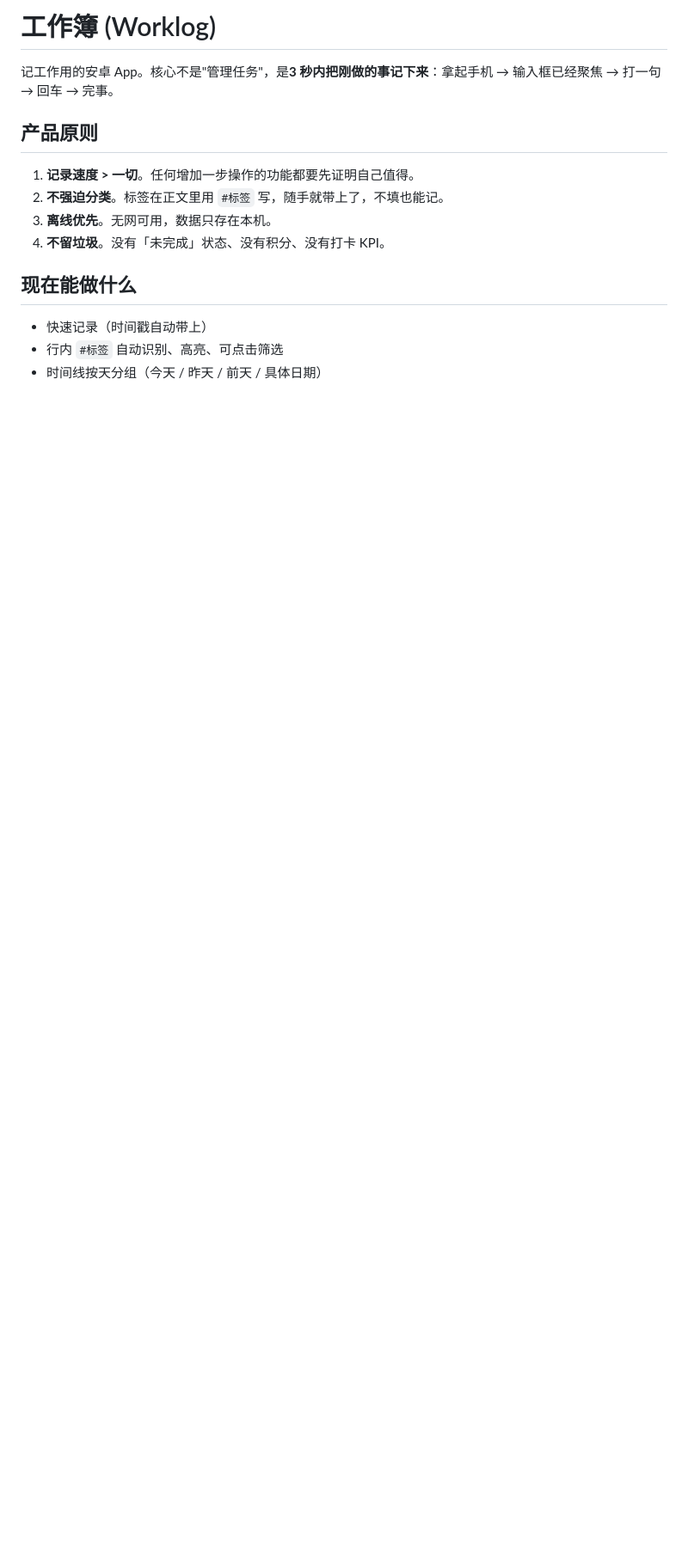
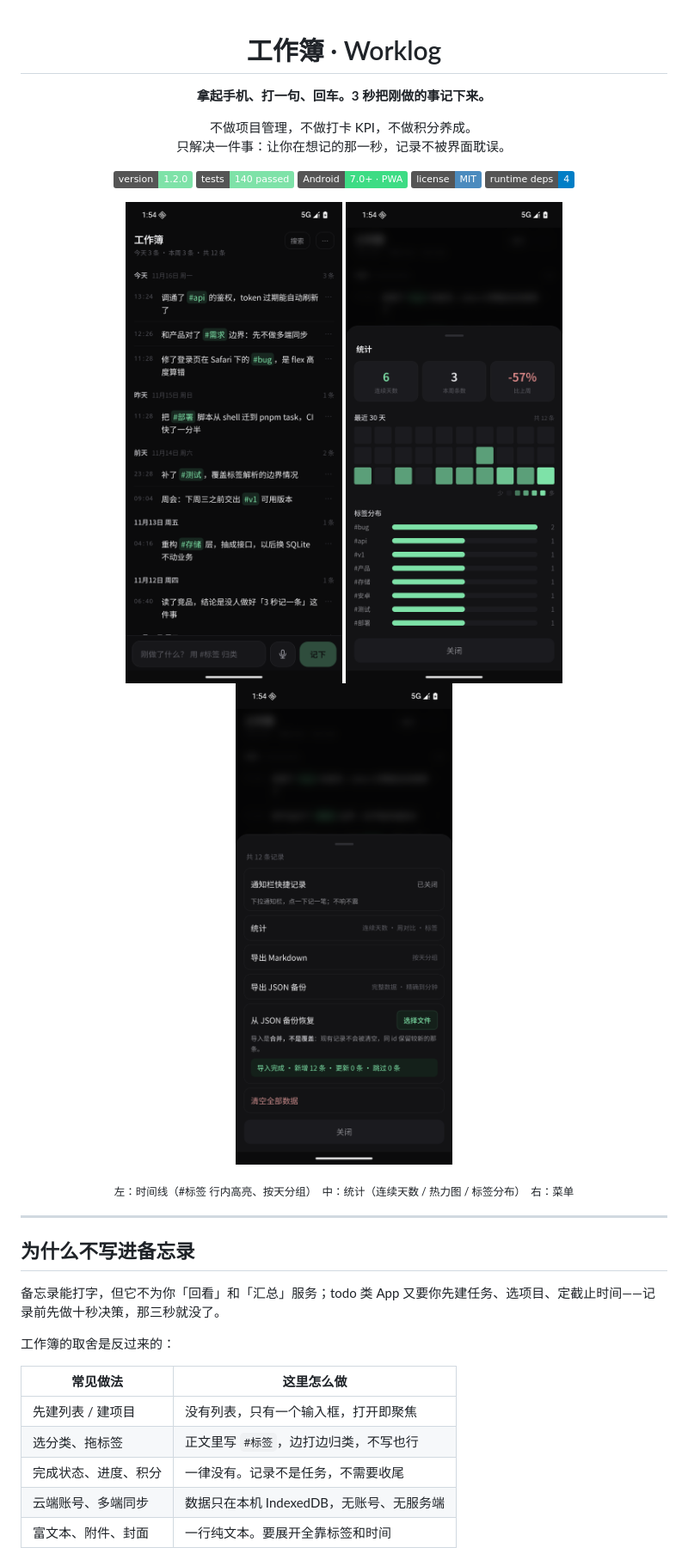
Before and after one commit to lyinet/worklog, a Markdown page: README.md, the part around one of its changes. Shown at 86% size. Rendered like a GitHub page; pictures changed too: docs/screenshots/app-menu.png (added), docs/screenshots/app-stats.png (added), docs/screenshots/app-timeline.png (added); badges without logos; blank space fills up the shorter version.

Commit message:
docs: 重写 README 作为开源门面，补应用截图与 MIT 许可证

```diff
--- a/README.md
+++ b/README.md
@@ -1,15 +1,43 @@
-# 工作簿 (Worklog)
+<div align="center">
 
-记工作用的安卓 App。核心不是"管理任务"，是**3 秒内把刚做的事记下来**：拿起手机 → 输入框已经聚焦 → 打一句 → 回车 → 完事。
+# 工作簿 · Worklog
 
-## 产品原则
+**拿起手机、打一句、回车。3 秒把刚做的事记下来。**
 
-1. **记录速度 > 一切**。任何增加一步操作的功能都要先证明自己值得。
-2. **不强迫分类**。标签在正文里用 `#标签` 写，随手就带上了，不填也能记。
-3. **离线优先**。无网可用，数据只存在本机。
-4. **不留垃圾**。没有「未完成」状态、没有积分、没有打卡 KPI。
+不做项目管理，不做打卡 KPI，不做积分养成。<br>
+只解决一件事：让你在想记的那一秒，记录不被界面耽误。
 
-## 现在能做什么
+![version](https://img.shields.io/badge/version-1.2.0-7ee2a8)
+![tests](https://img.shields.io/badge/tests-140%20passed-7ee2a8)
+![platform](https://img.shields.io/badge/Android-7.0%2B%20%C2%B7%20PWA-3ddc84)
+![license](https://img.shields.io/badge/license-MIT-4b8bbe)
+![deps](https://img.shields.io/badge/runtime%20deps-4-informational)
 
-- 快速记录（时间戳自动带上）
-- 行内 `#标签` 自动识别、高亮、可点击筛选
+</div>
+
+<p align="center">
+  <img src="docs/screenshots/app-timeline.png" width="270" alt="时间线：按天分组，行内 #标签 高亮" />
+  <img src="docs/screenshots/app-stats.png" width="270" alt="统计：连续记录天数、最近 30 天热力图、标签分布" />
+  <img src="docs/screenshots/app-menu.png" width="270" alt="菜单：导出 Markdown / JSON 备份恢复 / 通知栏快捷记录" />
+</p>
+
+<p align="center">
+  <sub>左：时间线（#标签 行内高亮、按天分组）　中：统计（连续天数 / 热力图 / 标签分布）　右：菜单</sub>
+</p>
+
+---
+
+## 为什么不写进备忘录
+
+备忘录能打字，但它不为你「回看」和「汇总」服务；todo 类 App 又要你先建任务、选项目、定截止时间——记录前先做十秒决策，那三秒就没了。
+
+工作簿的取舍是反过来的：
+
+| 常见做法 | 这里怎么做 |
+| --- | --- |
+| 先建列表 / 建项目 | 没有列表，只有一个输入框，打开即聚焦 |
+| 选分类、拖标签 | 正文里写 `#标签`，边打边归类，不写也行 |
+| 完成状态、进度、积分 | 一律没有。记录不是任务，不需要收尾 |
+| 云端账号、多端同步 | 数据只在本机 IndexedDB，无账号、无服务端 |
+| 富文本、附件、封面 | 一行纯文本。要展开全靠标签和时间 |
+
```
Also changed, not shown: other parts of README.md (+83 -60 lines), 1 other file.
